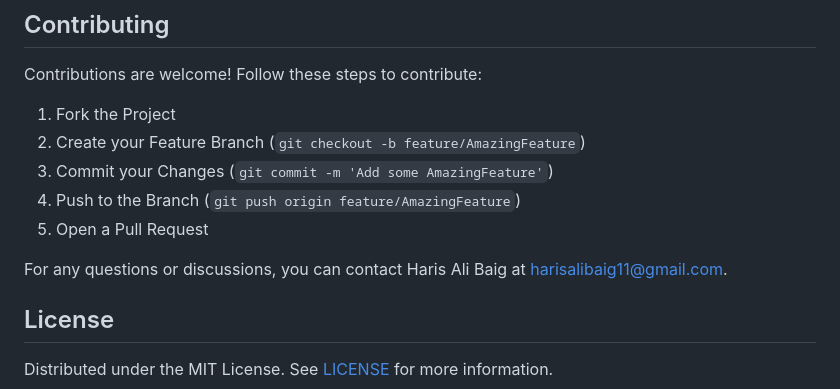
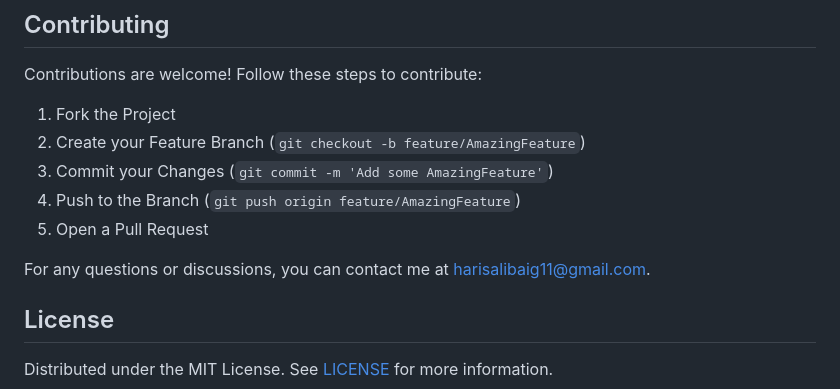
Before and after one commit to hadithedetonator/tutor-ai-llm-toolkit, a Markdown page: README.md, the part around the change. Drawn GitHub-style.

```diff
--- a/README.md
+++ b/README.md
@@ -97,7 +97,7 @@ Contributions are welcome! Follow these steps to contribute:
 4. Push to the Branch (`git push origin feature/AmazingFeature`)
 5. Open a Pull Request
 
-For any questions or discussions, you can contact Haris Ali Baig at [harisalibaig11@gmail.com](mailto:harisalibaig11@gmail.com).
+For any questions or discussions, you can contact me at [harisalibaig11@gmail.com](mailto:harisalibaig11@gmail.com).
 
 ## License
 
```
